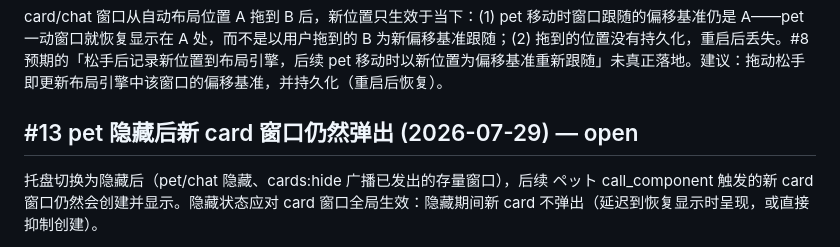
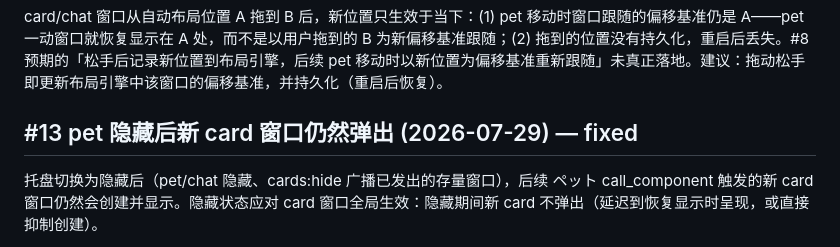
Before and after one commit to ambery-ai/ambery, a Markdown page: issues.md, the part around the change. GitHub-like rendering.

Commit message:
docs: (issues) [#13] fixed——pet隐藏时card延迟显示

```diff
--- a/issues.md
+++ b/issues.md
@@ -118,7 +118,7 @@ concepts.md §10c 与实际代码之间存在重大架构偏差。用户模型
 
 card/chat 窗口从自动布局位置 A 拖到 B 后，新位置只生效于当下：(1) pet 移动时窗口跟随的偏移基准仍是 A——pet 一动窗口就恢复显示在 A 处，而不是以用户拖到的 B 为新偏移基准跟随；(2) 拖到的位置没有持久化，重启后丢失。#8 预期的「松手后记录新位置到布局引擎，后续 pet 移动时以新位置为偏移基准重新跟随」未真正落地。建议：拖动松手即更新布局引擎中该窗口的偏移基准，并持久化（重启后恢复）。
 
-## #13 pet 隐藏后新 card 窗口仍然弹出 (2026-07-29) — open
+## #13 pet 隐藏后新 card 窗口仍然弹出 (2026-07-29) — fixed
 
 托盘切换为隐藏后（pet/chat 隐藏、cards:hide 广播已发出的存量窗口），后续 ペット call_component 触发的新 card 窗口仍然会创建并显示。隐藏状态应对 card 窗口全局生效：隐藏期间新 card 不弹出（延迟到恢复显示时呈现，或直接抑制创建）。
 
```
